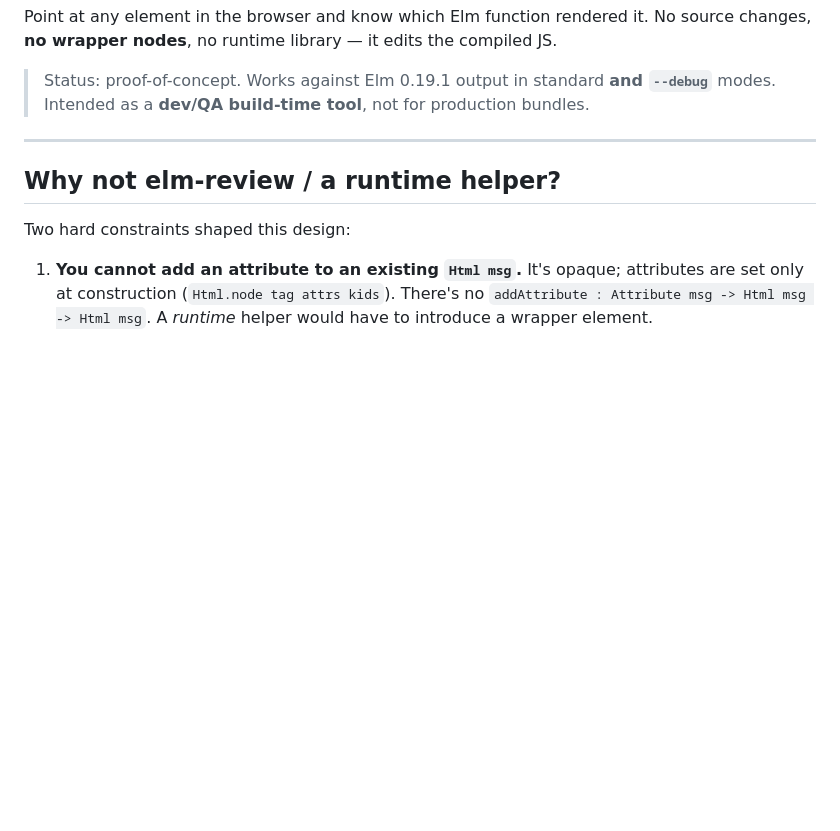
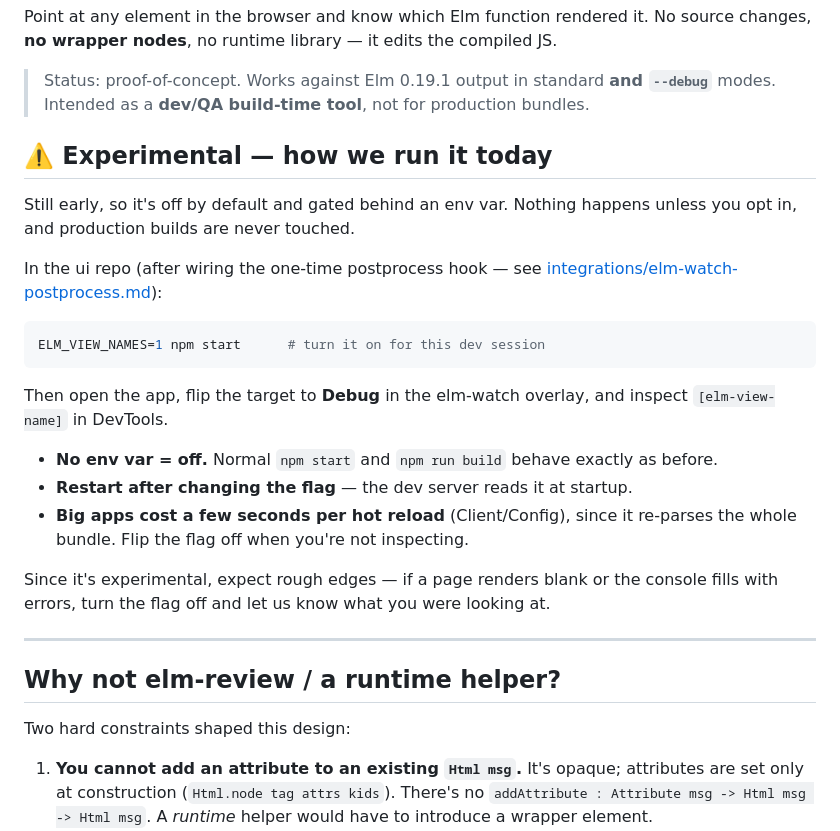
Before and after one commit to m0n01d/elm-view-name-injector, a Markdown page: README.md, the part around the change. Rendered like a GitHub page; blank space fills up the shorter version.

Commit message:
docs: add experimental "how to run it" note (ELM_VIEW_NAMES)
Short, flagged-experimental section near the top: opt-in via ELM_VIEW_NAMES,
Debug mode, restart-after-flag, perf caveat, and what to do if a page breaks.

Co-Authored-By: Claude Opus 4.8 <noreply@anthropic.com>

````diff
--- a/README.md
+++ b/README.md
@@ -18,6 +18,31 @@ compiled JS.
 > Status: proof-of-concept. Works against Elm 0.19.1 output in standard **and
 > `--debug`** modes. Intended as a **dev/QA build-time tool**, not for
 > production bundles.
+
+## ⚠️ Experimental — how we run it today
+
+Still early, so it's off by default and gated behind an env var. Nothing happens
+unless you opt in, and production builds are never touched.
+
+In the ui repo (after wiring the one-time postprocess hook — see
+[integrations/elm-watch-postprocess.md](integrations/elm-watch-postprocess.md)):
+
+```sh
+ELM_VIEW_NAMES=1 npm start      # turn it on for this dev session
+```
+
+Then open the app, flip the target to **Debug** in the elm-watch overlay, and
+inspect `[elm-view-name]` in DevTools.
+
+- **No env var = off.** Normal `npm start` and `npm run build` behave exactly as
+  before.
+- **Restart after changing the flag** — the dev server reads it at startup.
+- **Big apps cost a few seconds per hot reload** (Client/Config), since it
+  re-parses the whole bundle. Flip the flag off when you're not inspecting.
+
+Since it's experimental, expect rough edges — if a page renders blank or the
+console fills with errors, turn the flag off and let us know what you were
+looking at.
 
 ---
 
````
